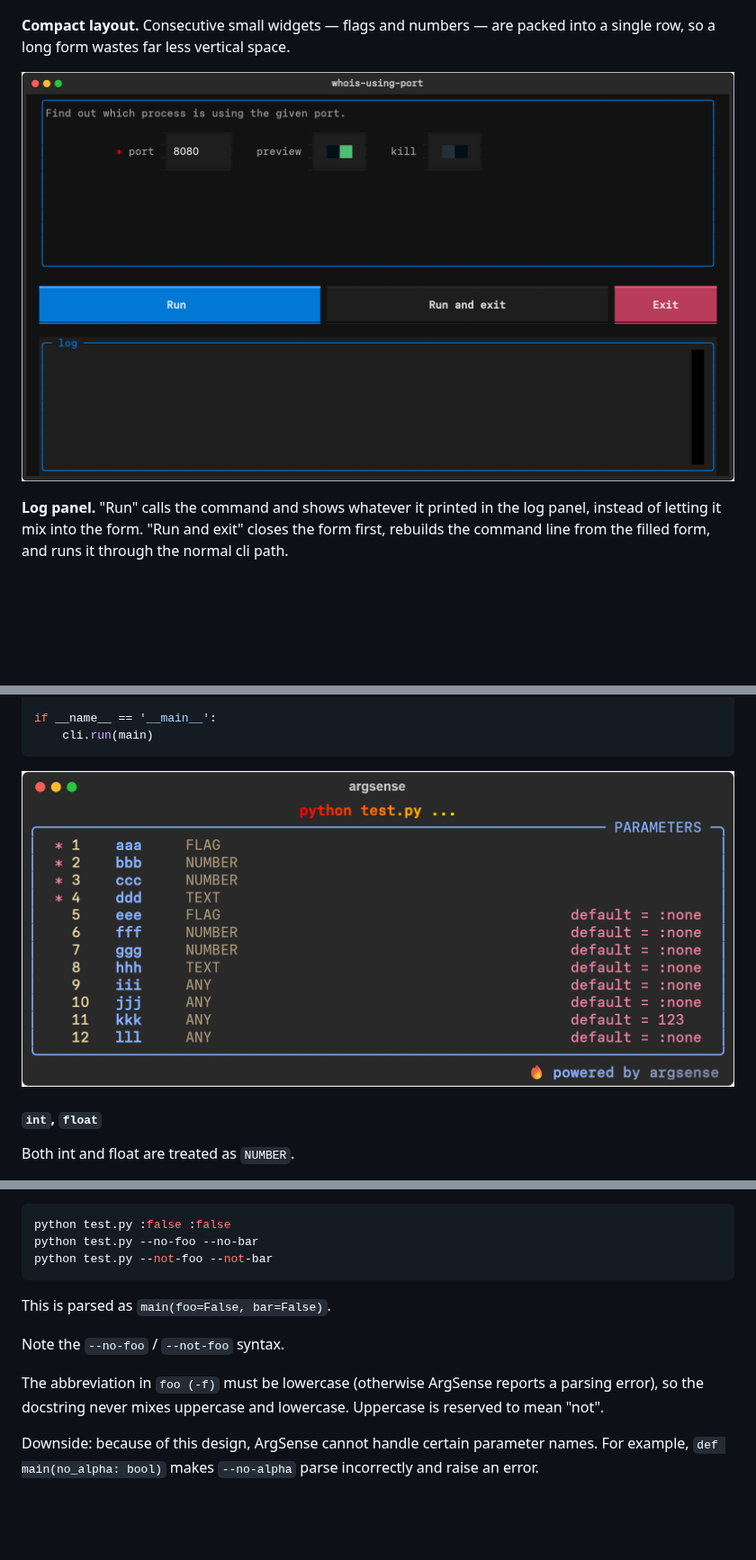
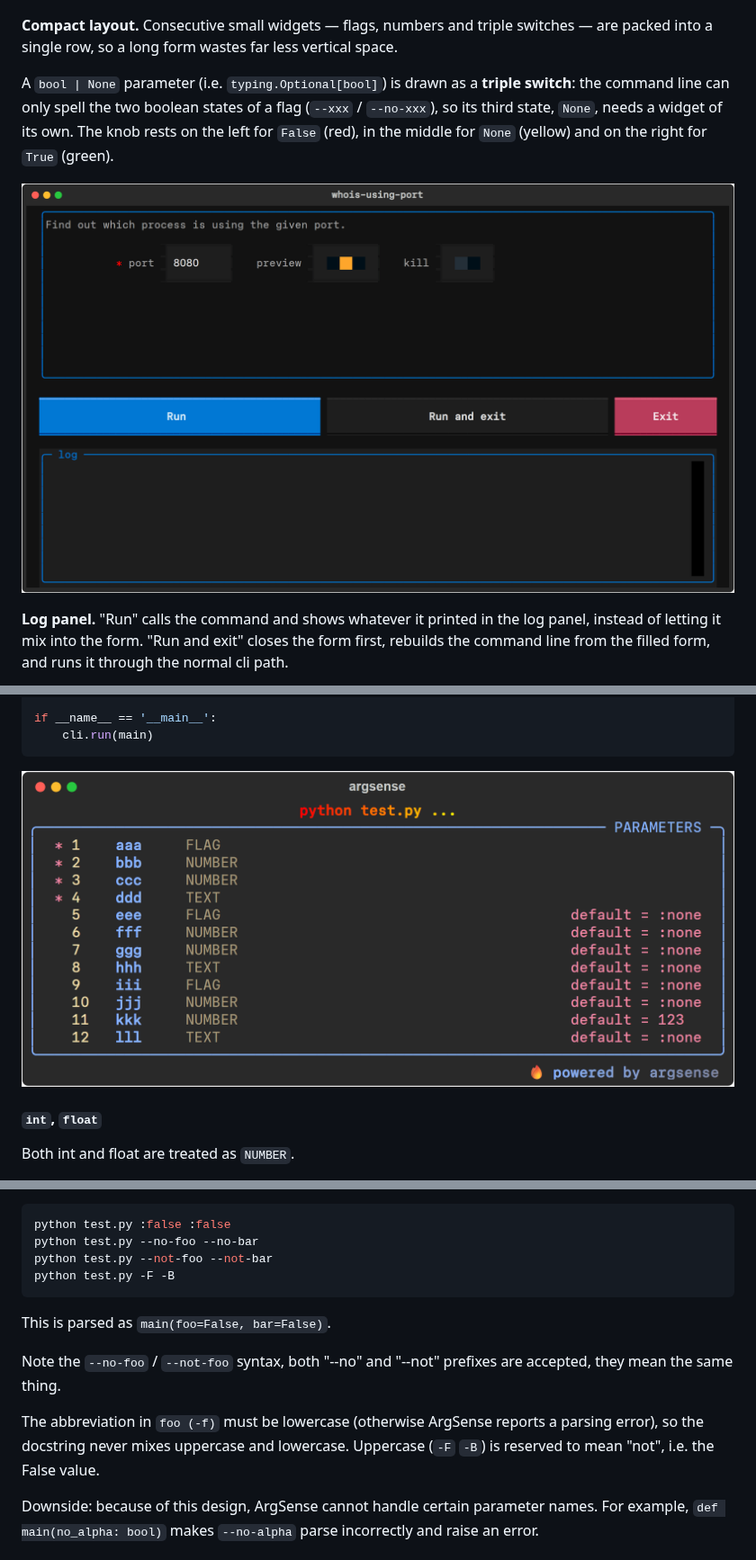
Before and after one commit to likianta/argsense-cli, a Markdown page: README.md, 3 parts joined by grey strips. Shown at 90% size. GitHub-like rendering; pictures changed too: docs/images/261015-140532.png, docs/images/tui-compact-layout.png; blank space fills up the shorter version.

Commit message:
feat: triple switch for optional bool in tui

````diff
--- a/README.md
+++ b/README.md
@@ -757,7 +758,9 @@ Then fill the command in, instead of typing it.
 
 ![](docs/images/tui-widgets.png)
 
-**Compact layout.** Consecutive small widgets — flags and numbers — are packed into a single row, so a long form wastes far less vertical space.
+**Compact layout.** Consecutive small widgets — flags, numbers and triple switches — are packed into a single row, so a long form wastes far less vertical space.
+
+A `bool | None` parameter (i.e. `typing.Optional[bool]`) is drawn as a **triple switch**: the command line can only spell the two boolean states of a flag (`--xxx` / `--no-xxx`), so its third state, `None`, needs a widget of its own. The knob rests on the left for `False` (red), in the middle for `None` (yellow) and on the right for `True` (green).
 
 ![](docs/images/tui-compact-layout.png)
 
@@ -964,13 +967,14 @@ To represent `False`, the following are equivalent:
 python test.py :false :false
 python test.py --no-foo --no-bar
 python test.py --not-foo --not-bar
+python test.py -F -B
 ```
 
 This is parsed as `main(foo=False, bar=False)`.
 
-Note the `--no-foo` / `--not-foo` syntax.
+Note the `--no-foo` / `--not-foo` syntax, both "--no" and "--not" prefixes are accepted, they mean the same thing.
 
-The abbreviation in `foo (-f)` must be lowercase (otherwise ArgSense reports a parsing error), so the docstring never mixes uppercase and lowercase. Uppercase is reserved to mean "not".
+The abbreviation in `foo (-f)` must be lowercase (otherwise ArgSense reports a parsing error), so the docstring never mixes uppercase and lowercase. Uppercase (`-F` `-B`) is reserved to mean "not", i.e. the False value.
 
 Downside: because of this design, ArgSense cannot handle certain parameter names. For example, `def main(no_alpha: bool)` makes `--no-alpha` parse incorrectly and raise an error.
 
````
Also changed, not shown: other parts of README.md (+2 -1 lines), CHANGELOG.md (+6 -0 lines), docs/images/261016-110554.png (added), 11 other files.
